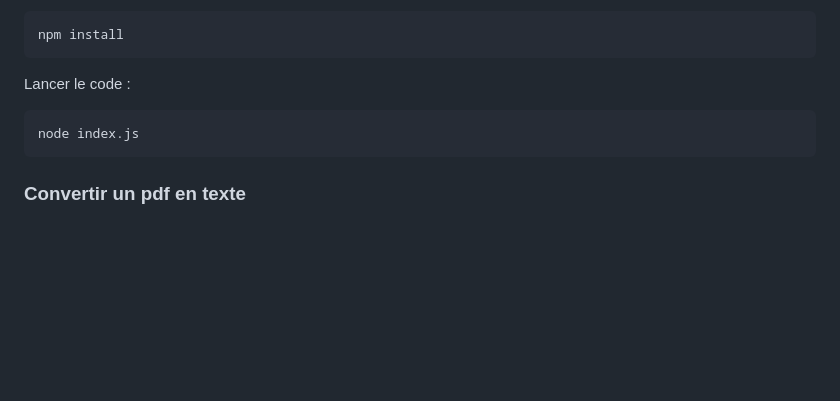
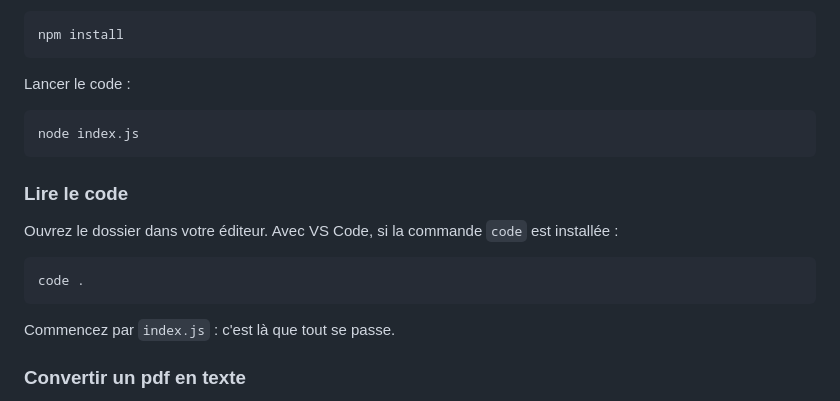
Before and after one commit to dreimert/syd-scraping, a Markdown page: README.md, the part around the change. Drawn GitHub-style; blank space fills up the shorter version.

Commit message:
Ajoute une section pour ouvrir et lire le code
Co-Authored-By: Claude Opus 5.5 (1M context) <noreply@anthropic.com>

```diff
--- a/README.md
+++ b/README.md
@@ -174,6 +174,14 @@ Lancer le code :
 
     node index.js
 
+### Lire le code
+
+Ouvrez le dossier dans votre éditeur. Avec VS Code, si la commande `code` est installée :
+
+    code .
+
+Commencez par `index.js` : c'est là que tout se passe.
+
 ### Convertir un pdf en texte
 
 Un pdf n'est pas un fichier texte : c'est une description de mise en page, où « ce qui est écrit » n'existe qu'en tant que caractères positionnés sur la feuille. Il faut donc une bibliothèque pour reconstituer le texte, et le résultat dépend d'elle : deux outils ne placeront pas les espaces et les retours à la ligne au même endroit. C'est pour ça que vos expressions régulières doivent être écrites en regardant le texte réellement produit, pas le pdf affiché à l'écran.
```
